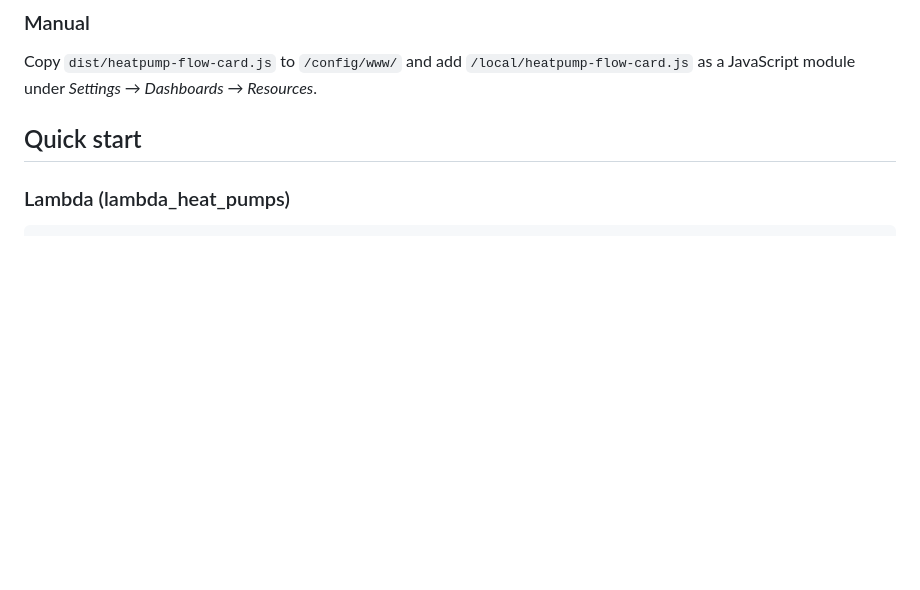
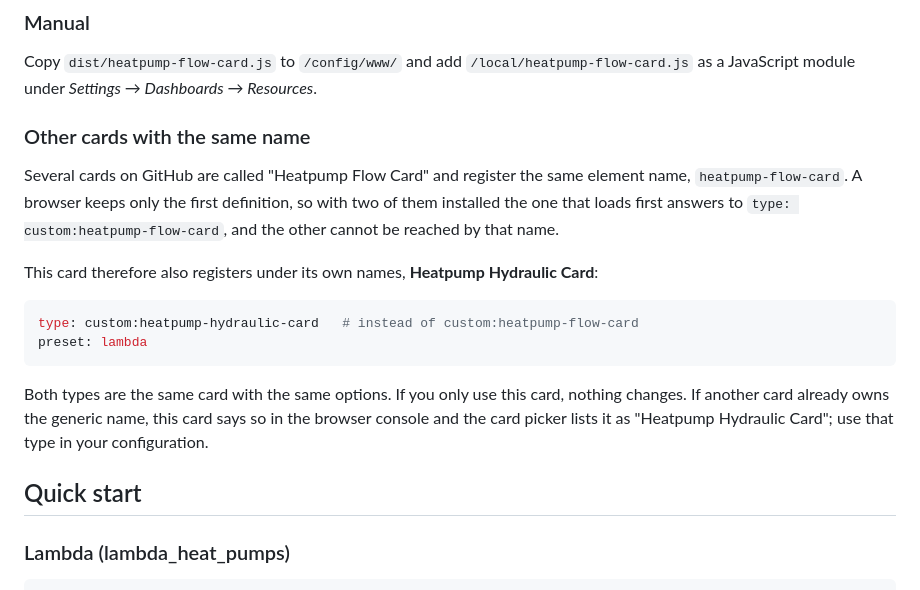
Before and after one commit to SoftwareSchmied/heatpump-hydraulic-card, a Markdown page: README.md, the part around the change. Rendered like a GitHub page; blank space fills up the shorter version.

````diff
--- a/README.md
+++ b/README.md
@@ -79,6 +79,18 @@ Click the **Open in HACS** button above, or:
 
 ### Manual
 Copy `dist/heatpump-flow-card.js` to `/config/www/` and add `/local/heatpump-flow-card.js` as a JavaScript module under *Settings → Dashboards → Resources*.
+
+### Other cards with the same name
+Several cards on GitHub are called "Heatpump Flow Card" and register the same element name, `heatpump-flow-card`. A browser keeps only the first definition, so with two of them installed the one that loads first answers to `type: custom:heatpump-flow-card`, and the other cannot be reached by that name.
+
+This card therefore also registers under its own names, **Heatpump Hydraulic Card**:
+
+```yaml
+type: custom:heatpump-hydraulic-card   # instead of custom:heatpump-flow-card
+preset: lambda
+```
+
+Both types are the same card with the same options. If you only use this card, nothing changes. If another card already owns the generic name, this card says so in the browser console and the card picker lists it as "Heatpump Hydraulic Card"; use that type in your configuration.
 
 ## Quick start
 
````
Also changed, not shown: CHANGELOG.md (+6 -0 lines), docs/lambda-full-config-wide.png (added), docs/lambda-full-config.png (added), 3 other files.
